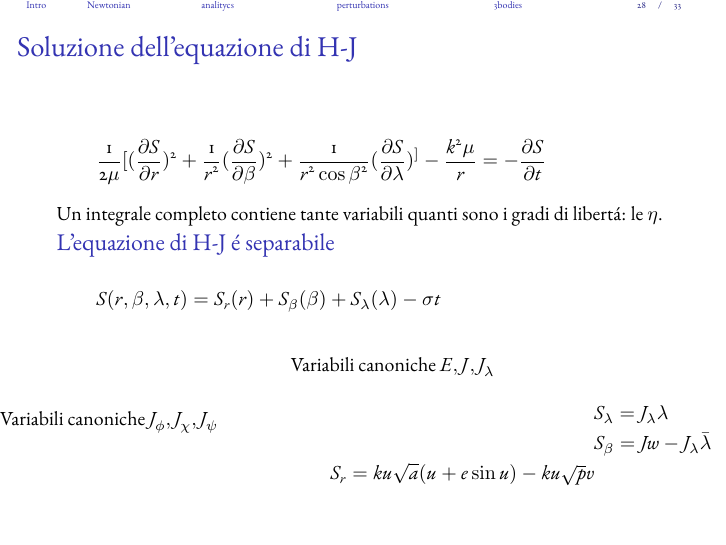
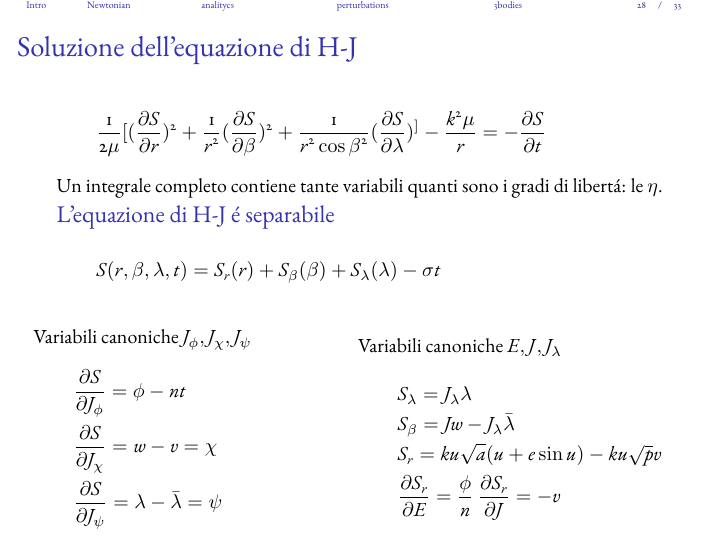
Before and after one commit to Pippetta87/plabeamerBU, LaTeX slides (main.tex, which reads analytic.tex): page 29 of 34. Compiled offline with pdfLaTeX.

Commit message:
altre variabili canoniche

```diff
--- a/analytic.tex
+++ b/analytic.tex
@@ -111,6 +111,13 @@ S(r,\beta,\lambda,t)=S_r(r)+S_{\beta}(\beta)+S_{\lambda}(\lambda)-\sigma t\\
 
 Variabili canoniche $J_{\phi}, J_{\chi}, J_{\psi}$
 
+\begin{align*}
+&\PDy{J_{\phi}}{S}=\phi-nt\\
+&\PDy{J_{\chi}}{S}=w-v=\chi\\
+&\PDy{J_{\psi}}{S}=\lambda-\bar{\lambda}=\psi
+\end{align*}
+
+
 \end{column}
 
 \begin{column}{0.5\textwidth}
@@ -120,7 +127,8 @@ Variabili canoniche $E, J, J_{\lambda}$
 \begin{align*}
 &S_{\lambda}=J_{\lambda}\lambda\\
 &S_{\beta}=Jw-J_{\lambda}\bar{\lambda}\\
-S_r=ku\sqrt{a}(u+e\sin{u})-ku\sqrt{p}v
+&S_r=ku\sqrt{a}(u+e\sin{u})-ku\sqrt{p}v\\
+&\PDy{E}{S_r}=\frac{\phi}{n} \ \PDy{J}{S_r}=-v
 \end{align*}
 
 \end{column}
```
